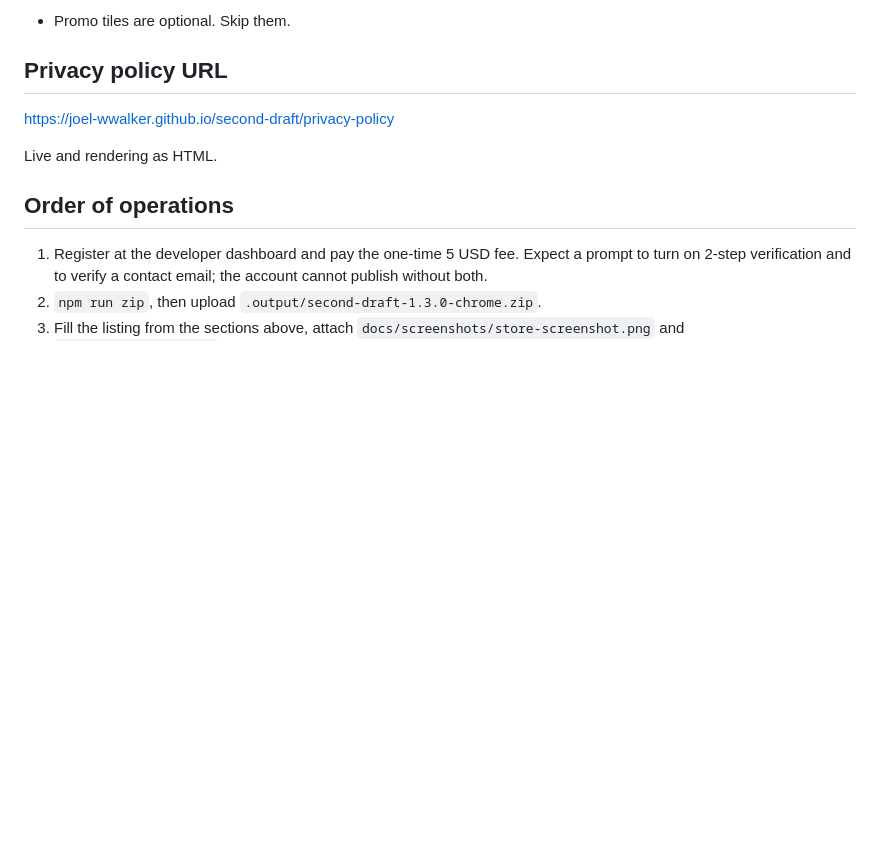
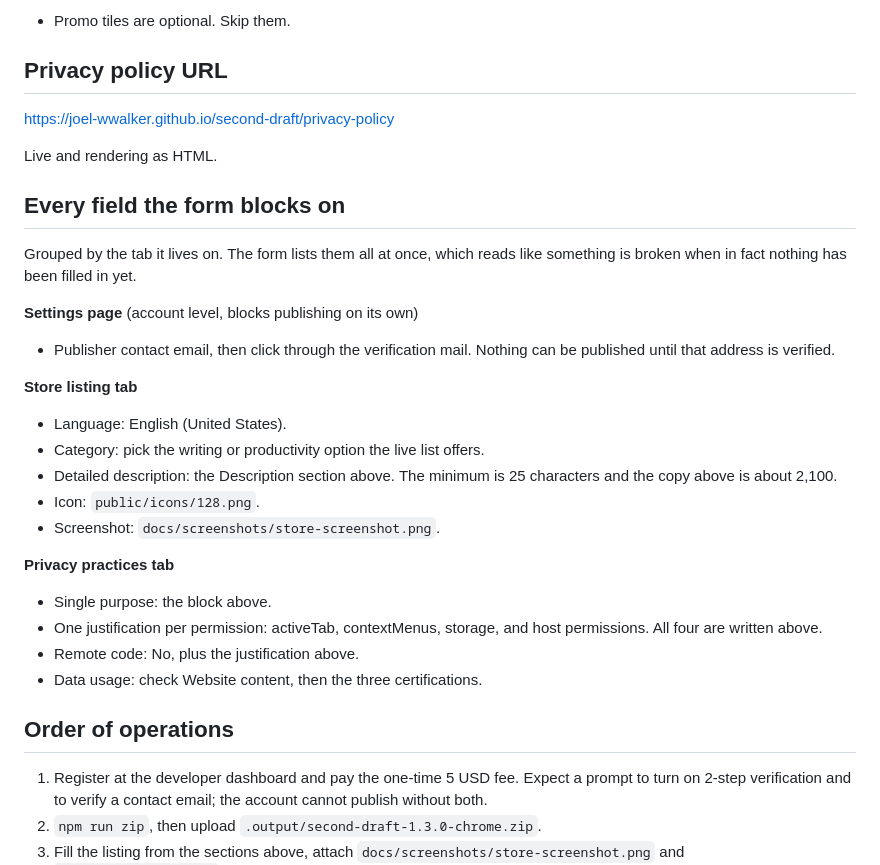
Before and after one commit to Joel-Wwalker/second-draft, a Markdown page: docs/store-listing.md, the part around one of its changes. Drawn GitHub-style; blank space fills up the shorter version.

```diff
--- a/docs/store-listing.md
+++ b/docs/store-listing.md
@@ -163,6 +211,33 @@ https://joel-wwalker.github.io/second-draft/privacy-policy
 
 Live and rendering as HTML.
 
+## Every field the form blocks on
+
+Grouped by the tab it lives on. The form lists them all at once, which reads like
+something is broken when in fact nothing has been filled in yet.
+
+**Settings page** (account level, blocks publishing on its own)
+
+- Publisher contact email, then click through the verification mail. Nothing can
+  be published until that address is verified.
+
+**Store listing tab**
+
+- Language: English (United States).
+- Category: pick the writing or productivity option the live list offers.
+- Detailed description: the Description section above. The minimum is 25
+  characters and the copy above is about 2,100.
+- Icon: `public/icons/128.png`.
+- Screenshot: `docs/screenshots/store-screenshot.png`.
+
+**Privacy practices tab**
+
+- Single purpose: the block above.
+- One justification per permission: activeTab, contextMenus, storage, and host
+  permissions. All four are written above.
+- Remote code: No, plus the justification above.
+- Data usage: check Website content, then the three certifications.
+
 ## Order of operations
 
 1. Register at the developer dashboard and pay the one-time 5 USD fee. Expect a
```
Also changed, not shown: other parts of docs/store-listing.md (+49 -1 lines).
